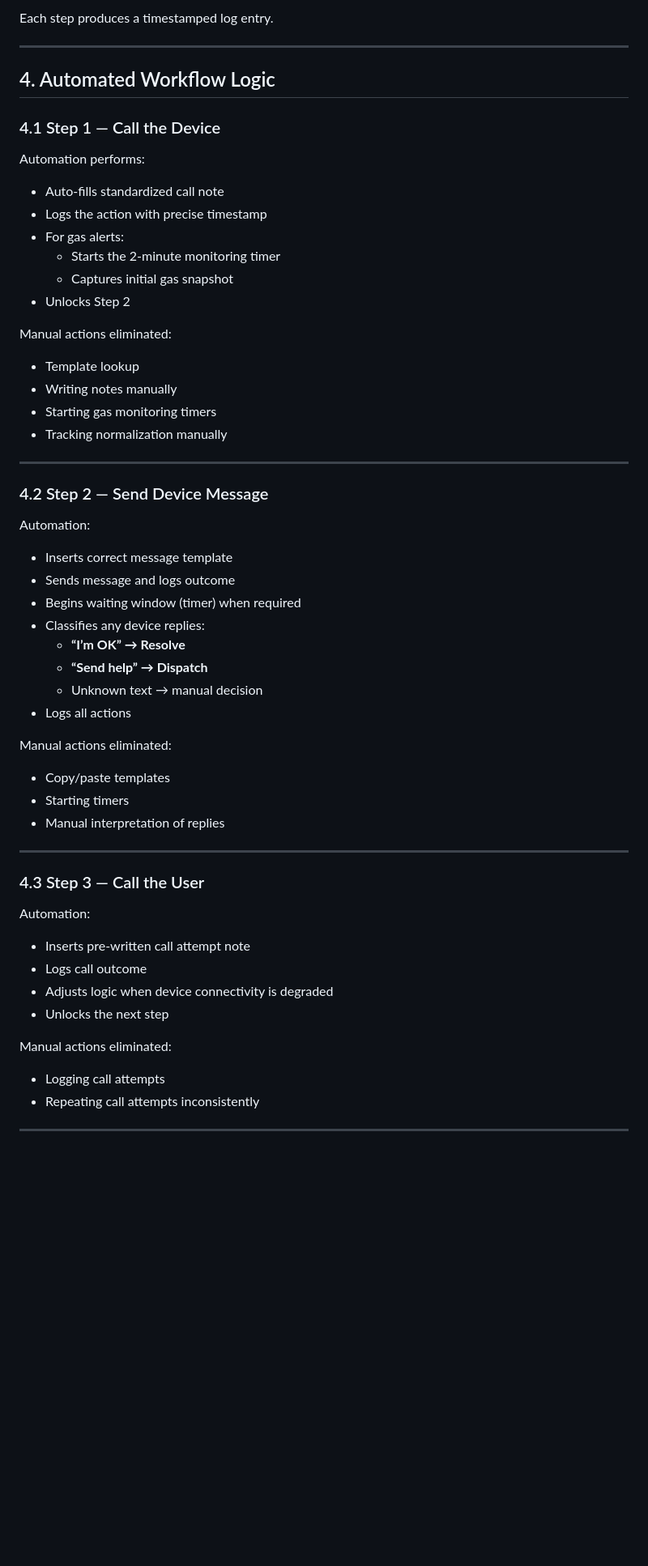
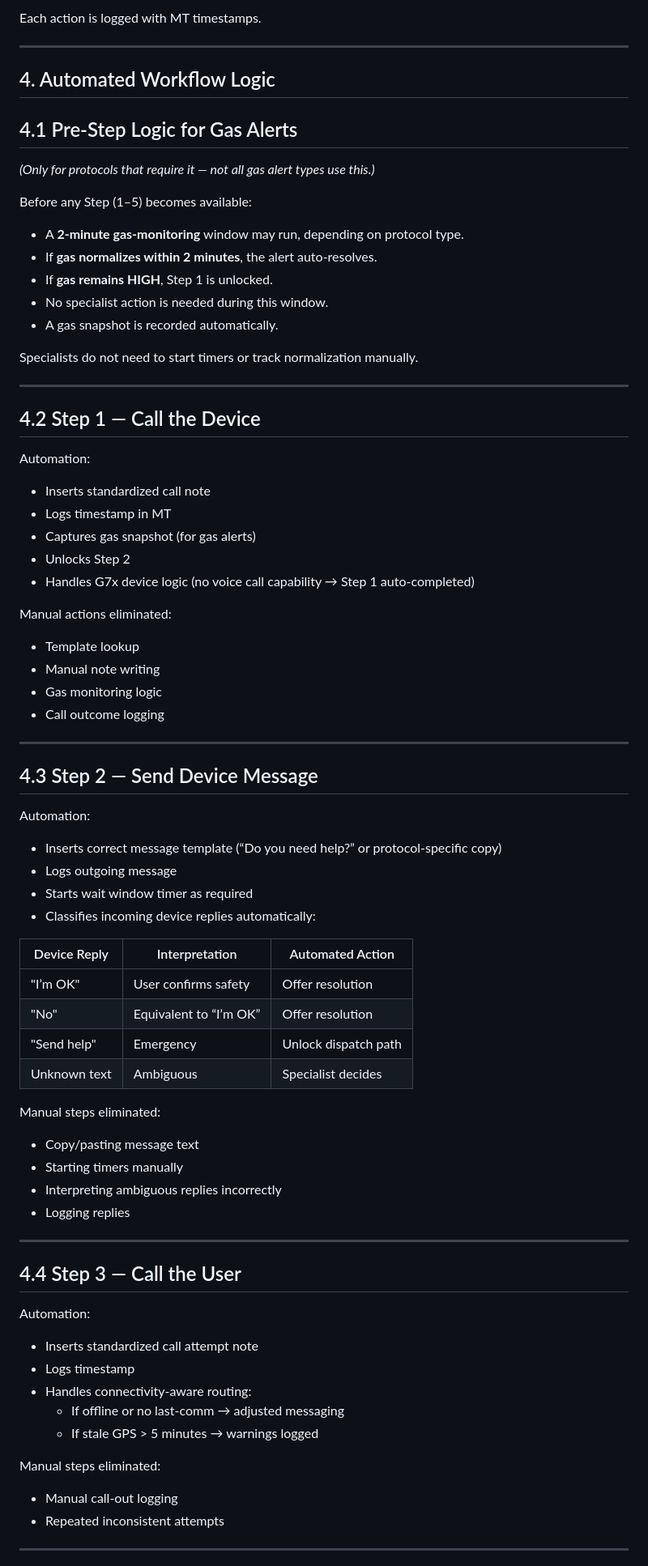
Before and after one commit to Ivanhoe1970/BLN_Cypress_Showcase, a Markdown page: docs/WORKFLOW_AUTOMATION.md, the part around one of its changes. Shown at 81% size. GitHub-like rendering; blank space fills up the shorter version.

```diff
--- a/docs/WORKFLOW_AUTOMATION.md
+++ b/docs/WORKFLOW_AUTOMATION.md
@@ -68,64 +72,83 @@ Gas alerts add safety layers:
 
-Each step produces a timestamped log entry.
+Each action is logged with MT timestamps.
 
 ---
 
 ## 4. Automated Workflow Logic
 
-### 4.1 Step 1 — Call the Device
+## 4.1 Pre-Step Logic for Gas Alerts
+*(Only for protocols that require it — not all gas alert types use this.)*
 
-Automation performs:
+Before any Step (1–5) becomes available:
 
-- Auto-fills standardized call note
-- Logs the action with precise timestamp
-- For gas alerts:
-  - Starts the 2-minute monitoring timer
-  - Captures initial gas snapshot
+- A **2-minute gas-monitoring** window may run, depending on protocol type.
+- If **gas normalizes within 2 minutes**, the alert auto-resolves.
+- If **gas remains HIGH**, Step 1 is unlocked.
+- No specialist action is needed during this window.
+- A gas snapshot is recorded automatically.
+
+Specialists do not need to start timers or track normalization manually.
+
+---
+
+## 4.2 Step 1 — Call the Device
+
+Automation:
+
+- Inserts standardized call note
+- Logs timestamp in MT
+- Captures gas snapshot (for gas alerts)
 - Unlocks Step 2
+- Handles G7x device logic (no voice call capability → Step 1 auto-completed)
 
 Manual actions eliminated:
 
 - Template lookup
-- Writing notes manually
-- Starting gas monitoring timers
-- Tracking normalization manually
+- Manual note writing
+- Gas monitoring logic
+- Call outcome logging
 
 ---
 
-### 4.2 Step 2 — Send Device Message
+## 4.3 Step 2 — Send Device Message
 
 Automation:
 
-- Inserts correct message template
-- Sends message and logs outcome
-- Begins waiting window (timer) when required
-- Classifies any device replies:
-  - **“I’m OK” → Resolve**
-  - **“Send help” → Dispatch**
-  - Unknown text → manual decision
-- Logs all actions
+- Inserts correct message template (“Do you need help?” or protocol-specific copy)
+- Logs outgoing message
+- Starts wait window timer as required
+- Classifies incoming device replies automatically:
 
-Manual actions eliminated:
+| Device Reply | Interpretation | Automated Action |
+|--------------|----------------|------------------|
+| "I’m OK" | User confirms safety | Offer resolution |
+| "No" | Equivalent to “I’m OK” | Offer resolution |
+| "Send help" | Emergency | Unlock dispatch path |
+| Unknown text | Ambiguous | Specialist decides |
 
-- Copy/paste templates
-- Starting timers
-- Manual interpretation of replies
+Manual steps eliminated:
+
+- Copy/pasting message text
+- Starting timers manually
+- Interpreting ambiguous replies incorrectly
+- Logging replies
 
 ---
 
-### 4.3 Step 3 — Call the User
+## 4.4 Step 3 — Call the User
 
 Automation:
 
-- Inserts pre-written call attempt note
-- Logs call outcome
-- Adjusts logic when device connectivity is degraded
-- Unlocks the next step
+- Inserts standardized call attempt note
+- Logs timestamp
+- Handles connectivity-aware routing:
+  - If offline or no last-comm → adjusted messaging
+  - If stale GPS > 5 minutes → warnings logged
 
-Manual actions eliminated:
+Manual steps eliminated:
 
-- Logging call attempts
-- Repeating call attempts inconsistently
+- Manual call-out logging
+- Repeated inconsistent attempts
 
 ---
 
```
Also changed, not shown: other parts of docs/WORKFLOW_AUTOMATION.md (+161 -126 lines).
